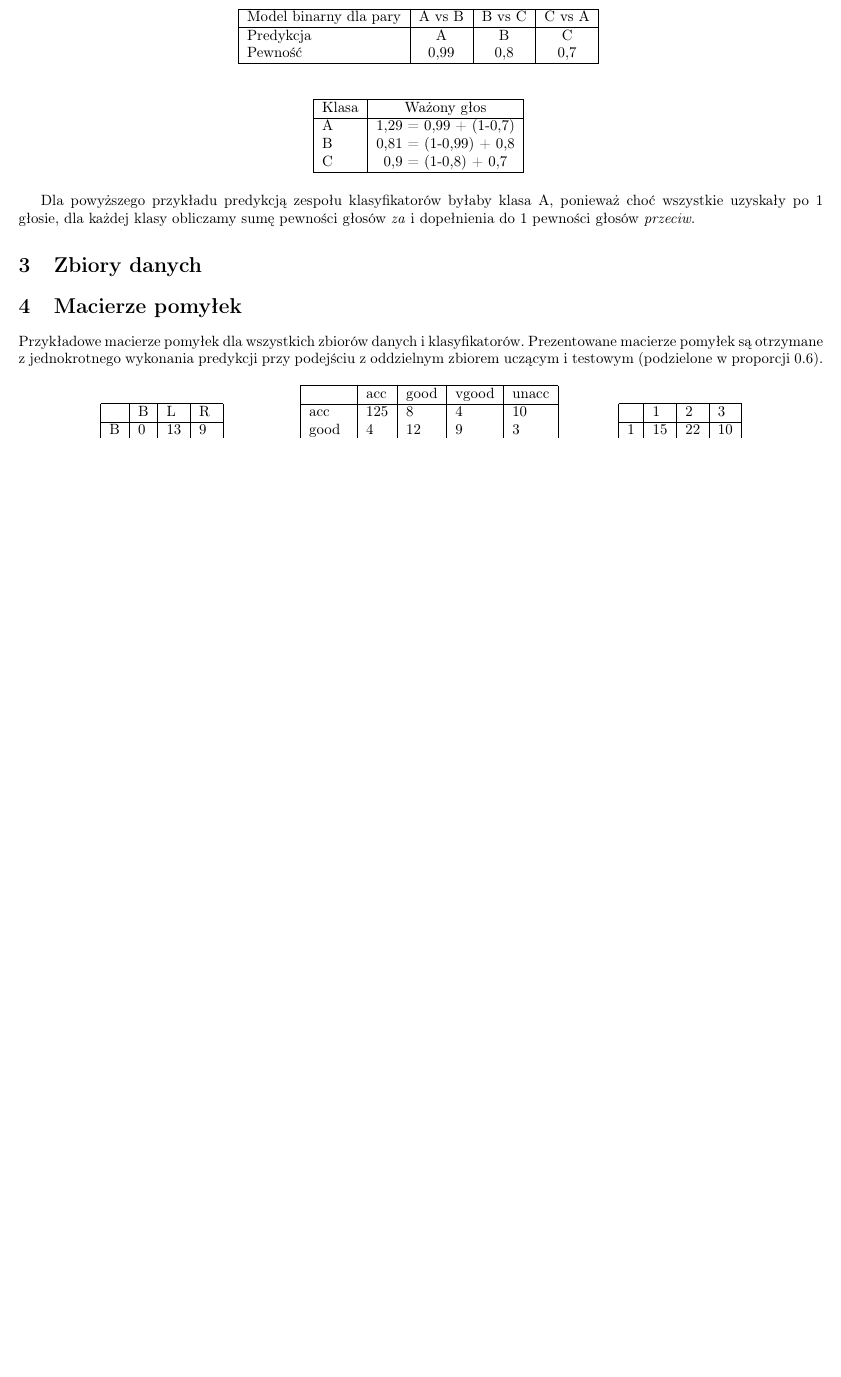
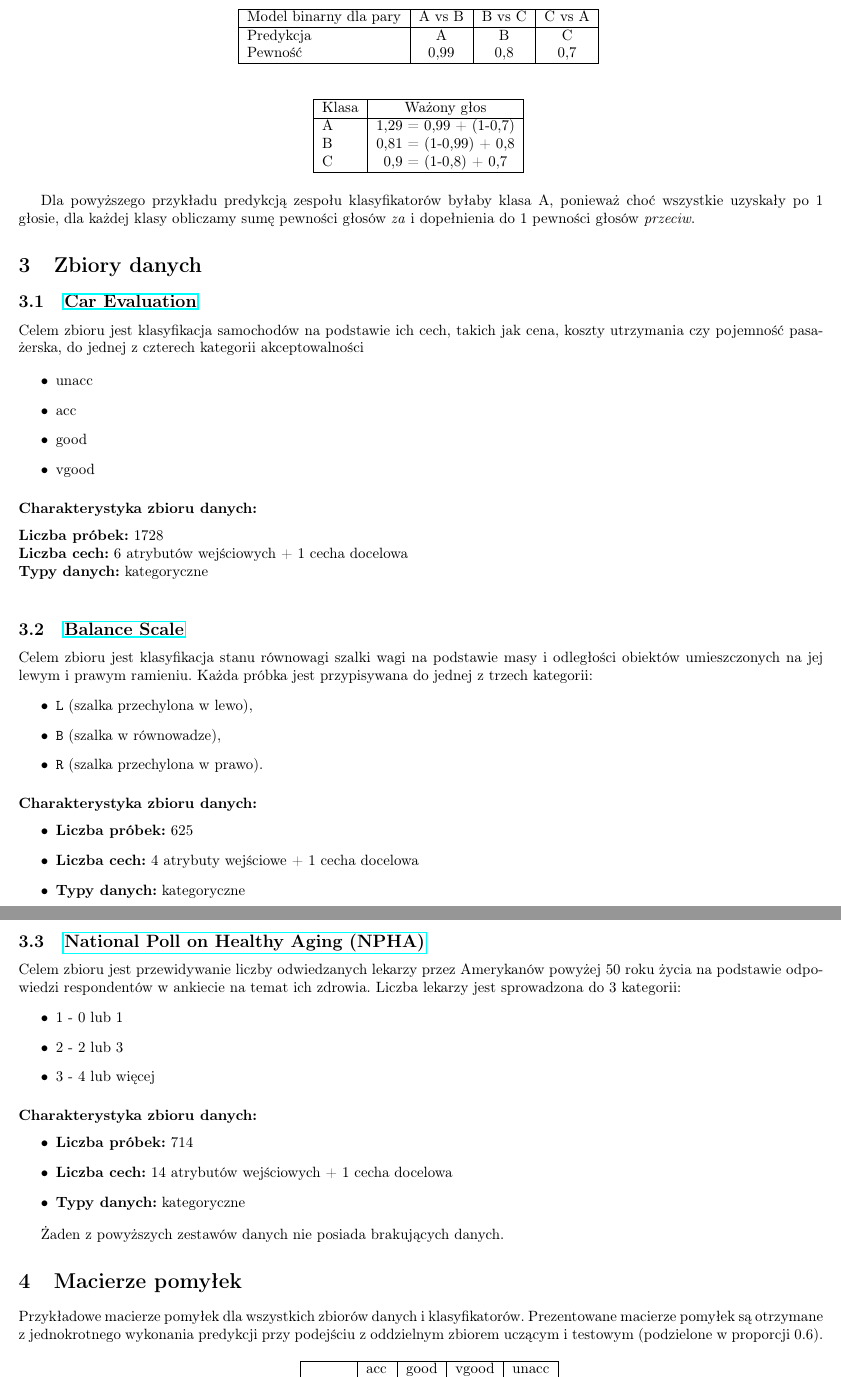
Before and after one commit to mGarbowski/uma-projekt, a LaTeX document (docs/report.tex): part of page 2 of 3 before the commit and two parts of pages 2 and 3 of 4 after it, the two joined at a grey line, cut so that both start at the same text, the shorter picture padded with empty space. Compiled offline with pdfLaTeX.

Commit message:
dataset descriptions

```diff
--- a/docs/report.tex
+++ b/docs/report.tex
@@ -2,6 +2,7 @@
 \usepackage{graphicx} % Required for inserting images
 \usepackage{csvsimple} % Csv tables
 \usepackage{adjustbox}
+\usepackage{hyperref}
 \usepackage[polish]{babel}
 \usepackage[T1]{fontenc}
 \usepackage[margin=0.5in]{geometry}
@@ -112,6 +113,60 @@ dla każdej klasy obliczamy sumę pewności głosów \textit{za} i dopełnienia
 \section{Zbiory danych}
 
 
+\subsection{\href{https://archive.ics.uci.edu/dataset/19/car+evaluation}{Car Evaluation}}
+
+
+
+Celem zbioru jest klasyfikacja samochodów na podstawie ich cech, takich jak cena, koszty utrzymania czy pojemność pasażerska, do jednej z czterech kategorii akceptowalności
+
+\begin{itemize}
+    \item unacc
+    \item acc
+    \item good
+    \item vgood
+\end{itemize}
+
+\subsubsection*{Charakterystyka zbioru danych:}
+\\
+\textbf{Liczba próbek:} 1728 \\
+\textbf{Liczba cech:} 6 atrybutów wejściowych + 1 cecha docelowa \\
+\textbf{Typy danych:} kategoryczne \\
+
+\subsection{\href{https://archive.ics.uci.edu/dataset/12/balance+scale}{Balance Scale}}
+
+Celem zbioru jest klasyfikacja stanu równowagi szalki wagi na podstawie masy i odległości obiektów umieszczonych na jej lewym i prawym ramieniu. Każda próbka jest przypisywana do jednej z trzech kategorii:
+\begin{itemize}
+    \item \texttt{L} (szalka przechylona w lewo),
+    \item \texttt{B} (szalka w równowadze),
+    \item \texttt{R} (szalka przechylona w prawo).
+\end{itemize}
+
+\subsubsection*{Charakterystyka zbioru danych:}
+
+\begin{itemize}
+    \item \textbf{Liczba próbek:} 625
+    \item \textbf{Liczba cech:} 4 atrybuty wejściowe + 1 cecha docelowa
+    \item \textbf{Typy danych:} kategoryczne
+\end{itemize}
+
+\subsection{\href{https://archive.ics.uci.edu/dataset/936/national+poll+on+healthy+aging+(npha)}{National Poll on Healthy Aging (NPHA)}}
+
+Celem zbioru jest przewidywanie liczby odwiedzanych lekarzy przez Amerykanów powyżej 50 roku życia na podstawie odpowiedzi respondentów w ankiecie na temat ich zdrowia. Liczba lekarzy jest sprowadzona do 3 kategorii:
+\begin{itemize}
+    \item 1 - 0 lub 1
+    \item 2 - 2 lub 3
+    \item 3 - 4 lub więcej
+\end{itemize}
+
+\subsubsection*{Charakterystyka zbioru danych:}
+
+\begin{itemize}
+    \item \textbf{Liczba próbek:} 714
+    \item \textbf{Liczba cech:} 14 atrybutów wejściowych + 1 cecha docelowa
+    \item \textbf{Typy danych:} kategoryczne
+\end{itemize}
+
+Żaden z powyższych zestawów danych nie posiada brakujących danych.
 
 \section{Macierze pomyłek}
 Przykładowe macierze pomyłek dla wszystkich zbiorów danych i klasyfikatorów.
```
Also changed, not shown: docs/report.tex (2 more changed lines).
